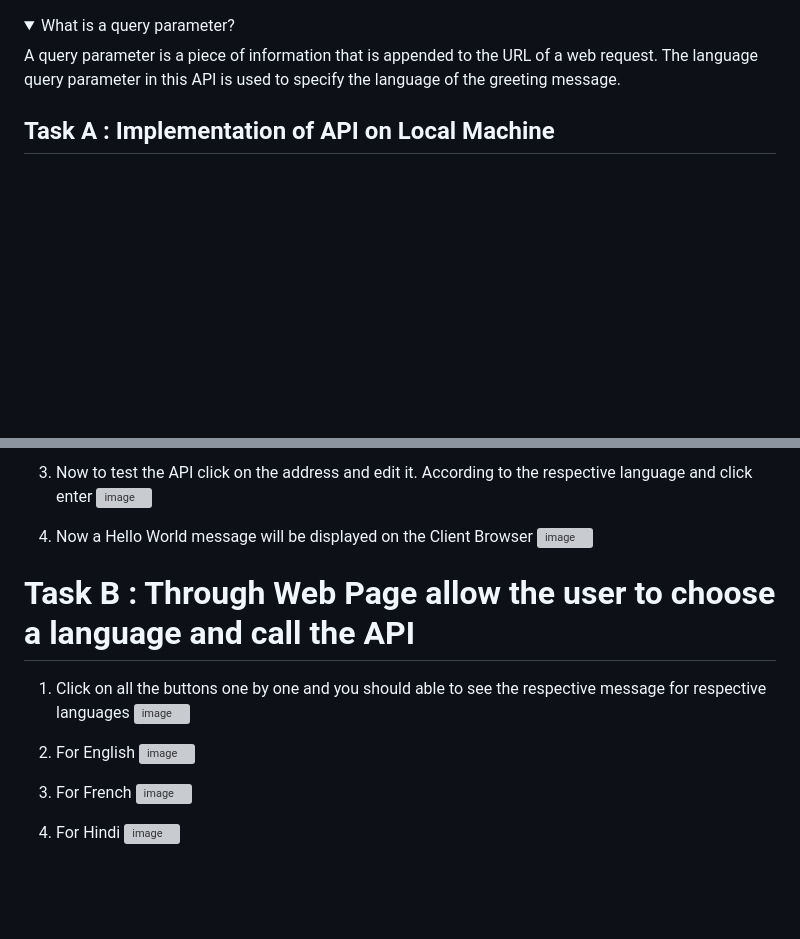
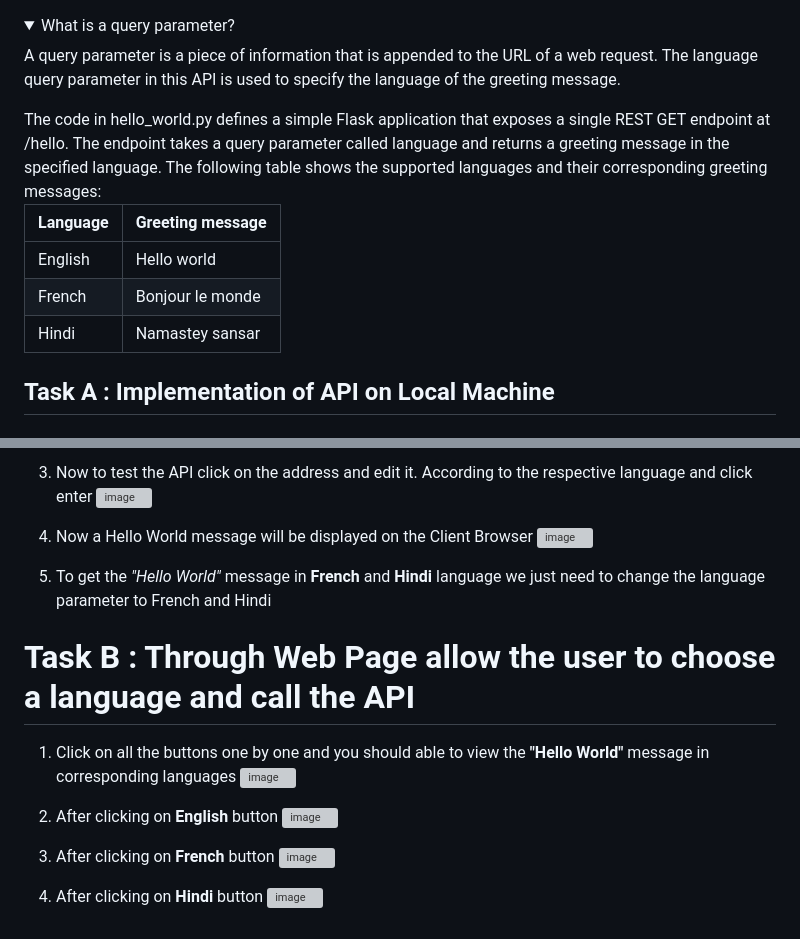
Before and after one commit to jayeshrajpoot/Hello_World_API, a Markdown page: README.md, 2 parts joined by grey strips. Drawn GitHub-style; folded sections open; blank space fills up the shorter version; grey boxes are pictures that could not be loaded.

```diff
--- a/README.md
+++ b/README.md
@@ -15,6 +15,15 @@ A GET request is a HTTP request that is used to retrieve data from a server. The
     <summary>What is a query parameter?</summary>
     A query parameter is a piece of information that is appended to the URL of a web request. The language query parameter in this API is used to specify the language of the greeting message.
 </details>
+The code in hello_world.py defines a simple Flask application that exposes a single REST GET endpoint at /hello. The endpoint takes a query parameter called language and returns a greeting message in the specified language. The following table shows the supported languages and their corresponding greeting messages:
+
+
+| Language |    Greeting message |
+|----------|   ------------------|
+| English  |    Hello world      |
+| French   |    Bonjour le monde |
+| Hindi	   |    Namastey sansar  |
+
 
 
 ## Task A : Implementation of API on Local Machine
@@ -89,16 +97,17 @@ The response will be a JSON object with the following structure:
 4. Now a Hello World message will be displayed on the Client Browser
 ![image](https://github.com/jayeshrajpoot/Hello_World_API/assets/53878260/63c8bbd1-048a-4207-b5b9-6fdf73138d13)
 
+6. To get the _"Hello World"_ message in **French** and **Hindi** language we just need to change the language parameter to French and Hindi
 # Task B : Through Web Page allow the user to choose a language and call the API
 
-1. Click on all the buttons one by one and you should able to see the respective message for respective languages
+1. Click on all the buttons one by one and you should able to view the **"Hello World"** message in corresponding languages
 ![image](https://github.com/jayeshrajpoot/Hello_World_API/assets/53878260/7e945047-101e-4ba4-8ada-02957e8a6f69)
 
-2. For English
+2. After clicking on **English** button
 ![image](https://github.com/jayeshrajpoot/Hello_World_API/assets/53878260/33411b8b-aeb9-49b9-a5c2-42cc1ec942c4)
 
-3. For French
+3. After clicking on **French** button
 ![image](https://github.com/jayeshrajpoot/Hello_World_API/assets/53878260/eb5c6650-0095-4434-962e-cc160f3a6584)
 
-4. For Hindi
+4. After clicking on **Hindi** button
 ![image](https://github.com/jayeshrajpoot/Hello_World_API/assets/53878260/94c0f396-f20e-42eb-b668-7f3a4c0dabe1)
```
Also changed, not shown: other parts of README.md (+2 -3 lines).
